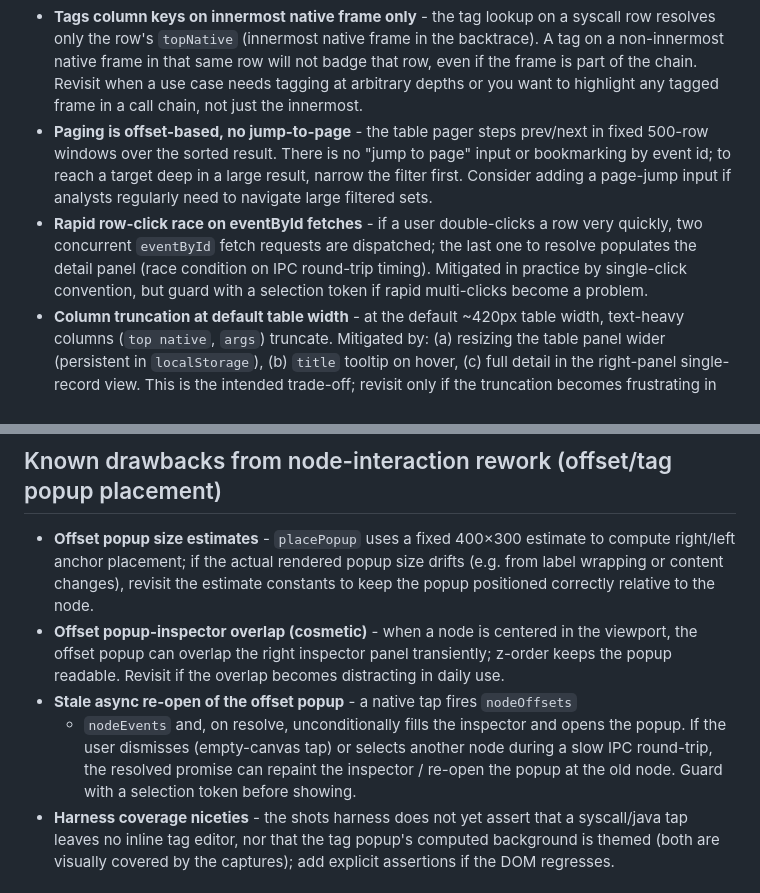
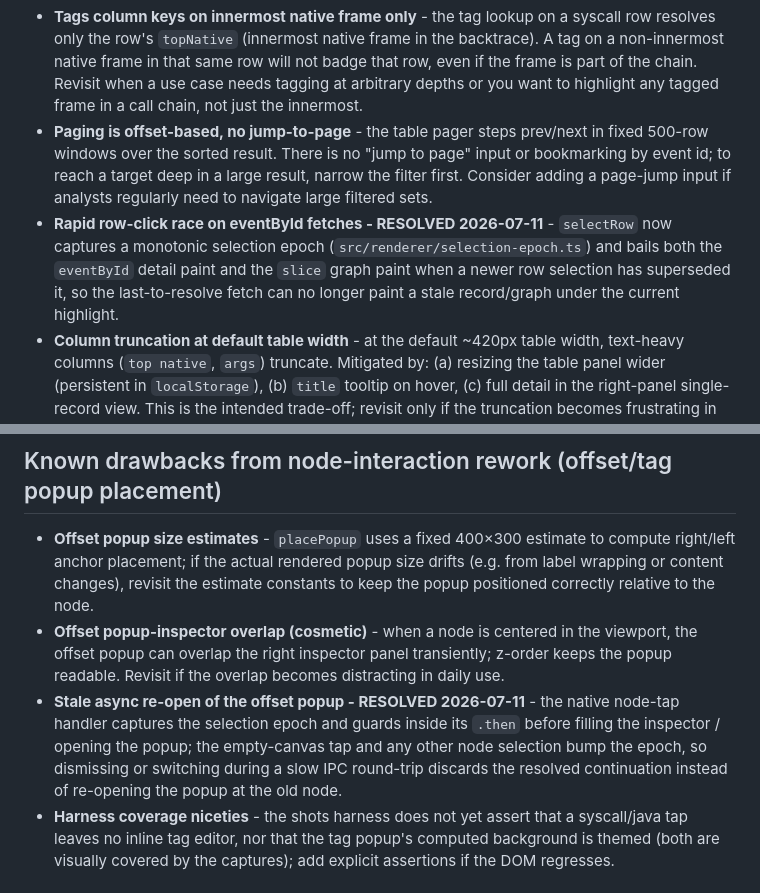
Before and after one commit to michaelaurelio/Anubee-Desktop, a Markdown page: BACKLOG.md, 2 parts joined by grey strips. GitHub-like rendering.

Commit message:
docs: close the row-click and offset-popup race entries in the backlog

```diff
--- a/BACKLOG.md
+++ b/BACKLOG.md
@@ -15,11 +15,11 @@ and open verification items. Newest concerns first.
   input or bookmarking by event id; to reach a target deep in a large result,
   narrow the filter first. Consider adding a page-jump input if analysts
   regularly need to navigate large filtered sets.
-- **Rapid row-click race on eventById fetches** - if a user double-clicks a row
-  very quickly, two concurrent `eventById` fetch requests are dispatched; the
-  last one to resolve populates the detail panel (race condition on IPC round-trip
-  timing). Mitigated in practice by single-click convention, but guard with a
-  selection token if rapid multi-clicks become a problem.
+- **Rapid row-click race on eventById fetches - RESOLVED 2026-07-11** - `selectRow`
+  now captures a monotonic selection epoch (`src/renderer/selection-epoch.ts`) and
+  bails both the `eventById` detail paint and the `slice` graph paint when a newer
+  row selection has superseded it, so the last-to-resolve fetch can no longer paint
+  a stale record/graph under the current highlight.
 - **Column truncation at default table width** - at the default ~420px table
   width, text-heavy columns (`top native`, `args`) truncate. Mitigated by: (a)
   resizing the table panel wider (persistent in `localStorage`), (b) `title`
@@ -36,11 +36,12 @@ and open verification items. Newest concerns first.
   viewport, the offset popup can overlap the right inspector panel transiently;
   z-order keeps the popup readable. Revisit if the overlap becomes distracting
   in daily use.
-- **Stale async re-open of the offset popup** - a native tap fires `nodeOffsets`
-  + `nodeEvents` and, on resolve, unconditionally fills the inspector and opens
-  the popup. If the user dismisses (empty-canvas tap) or selects another node
-  during a slow IPC round-trip, the resolved promise can repaint the inspector /
-  re-open the popup at the old node. Guard with a selection token before showing.
+- **Stale async re-open of the offset popup - RESOLVED 2026-07-11** - the native
+  node-tap handler captures the selection epoch and guards inside its `.then`
+  before filling the inspector / opening the popup; the empty-canvas tap and any
+  other node selection bump the epoch, so dismissing or switching during a slow
+  IPC round-trip discards the resolved continuation instead of re-opening the
+  popup at the old node.
 - **Harness coverage niceties** - the shots harness does not yet assert that a
   syscall/java tap leaves no inline tag editor, nor that the tag popup's computed
   background is themed (both are visually covered by the captures); add explicit
```
